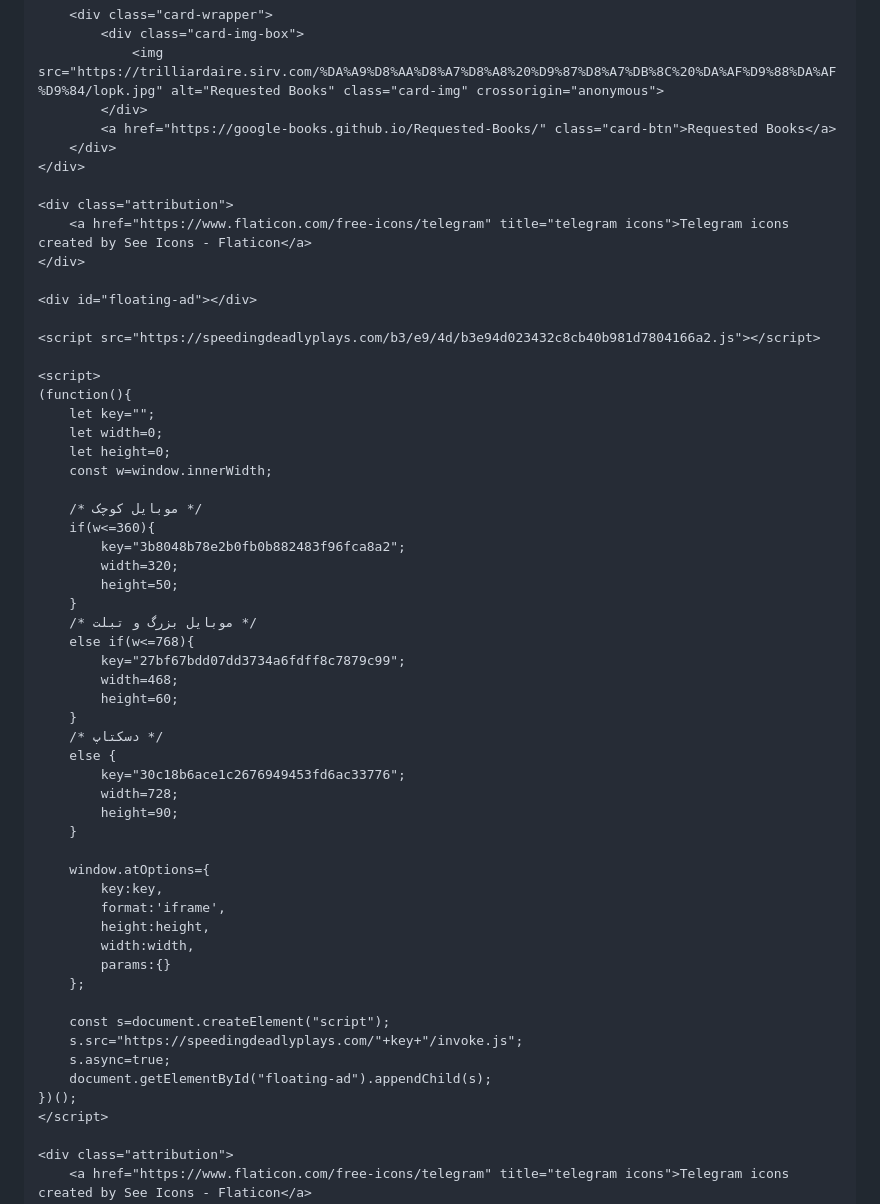
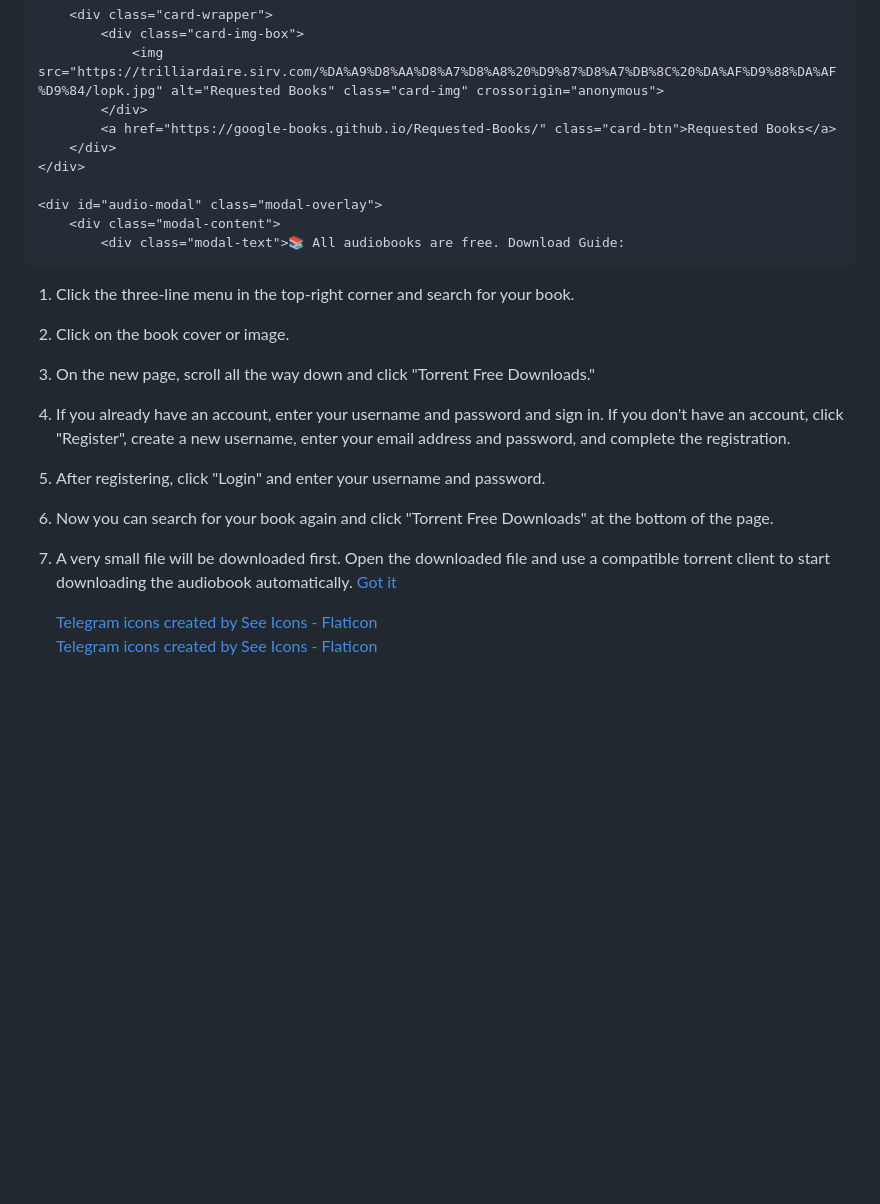
Before and after one commit to Google-Books/MainPage, a Markdown page: README.md, the part around one of its changes. GitHub-like rendering; blank space fills up the shorter version.

```diff
--- a/README.md
+++ b/README.md
@@ -218,6 +273,27 @@
                 <img src="https://trilliardaire.sirv.com/%DA%A9%D8%AA%D8%A7%D8%A8%20%D9%87%D8%A7%DB%8C%20%DA%AF%D9%88%DA%AF%D9%84/lopk.jpg" alt="Requested Books" class="card-img" crossorigin="anonymous">
             </div>
             <a href="https://google-books.github.io/Requested-Books/" class="card-btn">Requested Books</a>
+        </div>
+    </div>
+
+    <div id="audio-modal" class="modal-overlay">
+        <div class="modal-content">
+            <div class="modal-text">📚 All audiobooks are free. Download Guide:
+
+1. Click the three-line menu in the top-right corner and search for your book.
+
+2. Click on the book cover or image.
+
+3. On the new page, scroll all the way down and click "Torrent Free Downloads."
+
+4. If you already have an account, enter your username and password and sign in. If you don't have an account, click "Register", create a new username, enter your email address and password, and complete the registration.
+
+5. After registering, click "Login" and enter your username and password.
+
+6. Now you can search for your book again and click "Torrent Free Downloads" at the bottom of the page.
+
+7. A very small file will be downloaded first. Open the downloaded file and use a compatible torrent client to start downloading the audiobook automatically.</div>
+            <a href="https://audiobookbay.lu/" target="_blank" id="modal-got-it" class="modal-got-it-btn">Got it</a>
         </div>
     </div>
 
@@ -270,6 +346,30 @@
     })();
     </script>
 
+    <script>
+        const openBtn = document.getElementById('open-audio-modal');
+        const modal = document.getElementById('audio-modal');
+        const gotItBtn = document.getElementById('modal-got-it');
+
+        // باز کردن پنجره با کلیک روی دکمه
+        openBtn.addEventListener('click', function(e) {
+            e.preventDefault(); // جلوگیری از رفتن به بالای صفحه
+            modal.style.display = 'flex';
+        });
+
+        // بستن پنجره بعد از کلیک روی دکمه Got it
+        gotItBtn.addEventListener('click', function() {
+            modal.style.display = 'none';
+        });
+
+        // بستن پنجره در صورت کلیک کردن روی فضای خالی مشکی رنگ
+        modal.addEventListener('click', function(e) {
+            if (e.target === modal) {
+                modal.style.display = 'none';
+            }
+        });
+    </script>
+
     <div class="attribution">
         <a href="https://www.flaticon.com/free-icons/telegram" title="telegram icons">Telegram icons created by See Icons - Flaticon</a>
     </div>
```
Also changed, not shown: other parts of README.md (+57 -2 lines).
